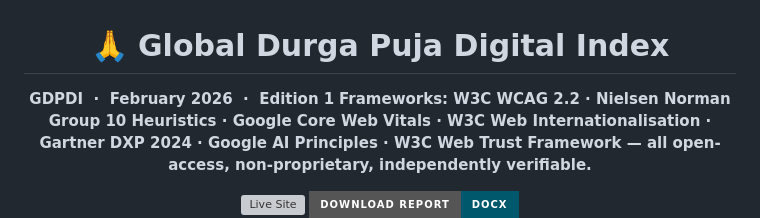
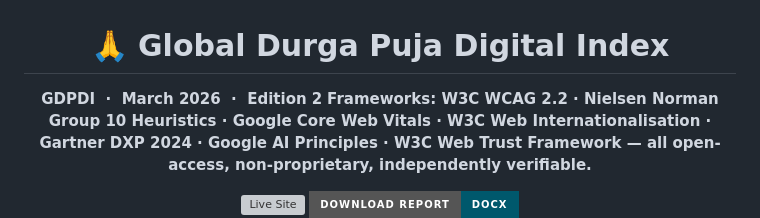
Before and after one commit to gdpdi/gdpdi, a Markdown page: README.md, the part around the change. Drawn GitHub-style; badges without logos; grey boxes are pictures that could not be loaded.

```diff
--- a/README.md
+++ b/README.md
@@ -2,7 +2,7 @@
 
 # 🙏 Global Durga Puja Digital Index
 
-**GDPDI &nbsp;·&nbsp; February 2026 &nbsp;·&nbsp; Edition 1**
+**GDPDI &nbsp;·&nbsp; March 2026 &nbsp;·&nbsp; Edition 2**
 **Frameworks: W3C WCAG 2.2 · Nielsen Norman Group 10 Heuristics · Google Core Web Vitals · W3C Web Internationalisation · Gartner DXP 2024 · Google AI Principles · W3C Web Trust Framework — all open-access, non-proprietary, independently verifiable.**
 
 [![Live Site](https://img.shields.io/badge/Live_Website-gdpdi.github.io%2Fgdpdi-162648?style=for-the-badge)](https://gdpdi.github.io/gdpdi)
```
